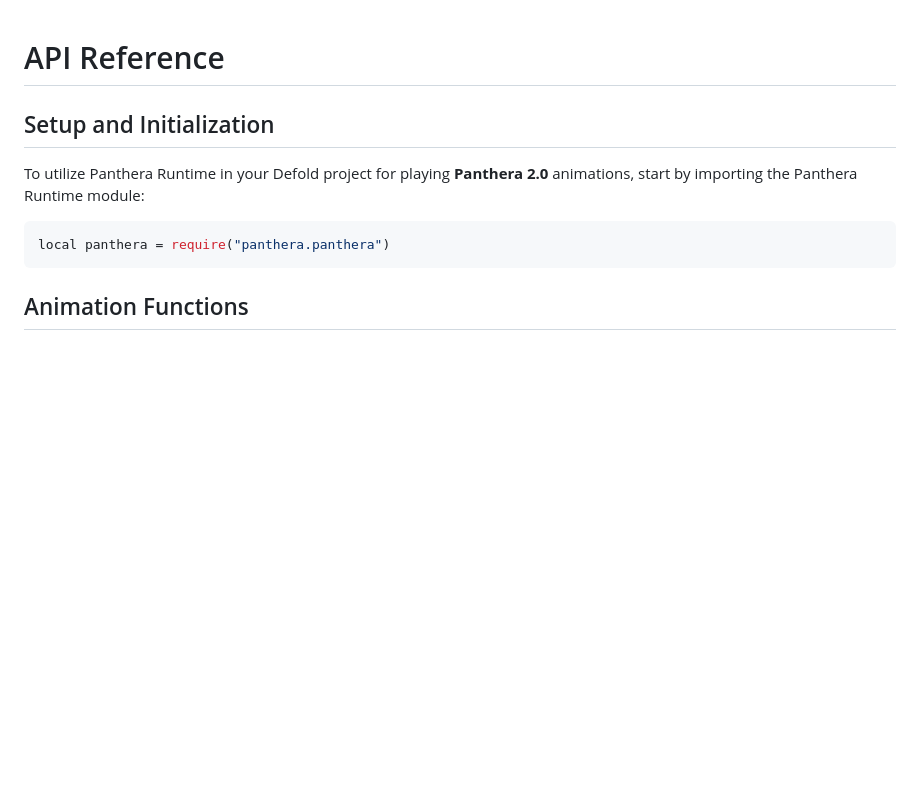
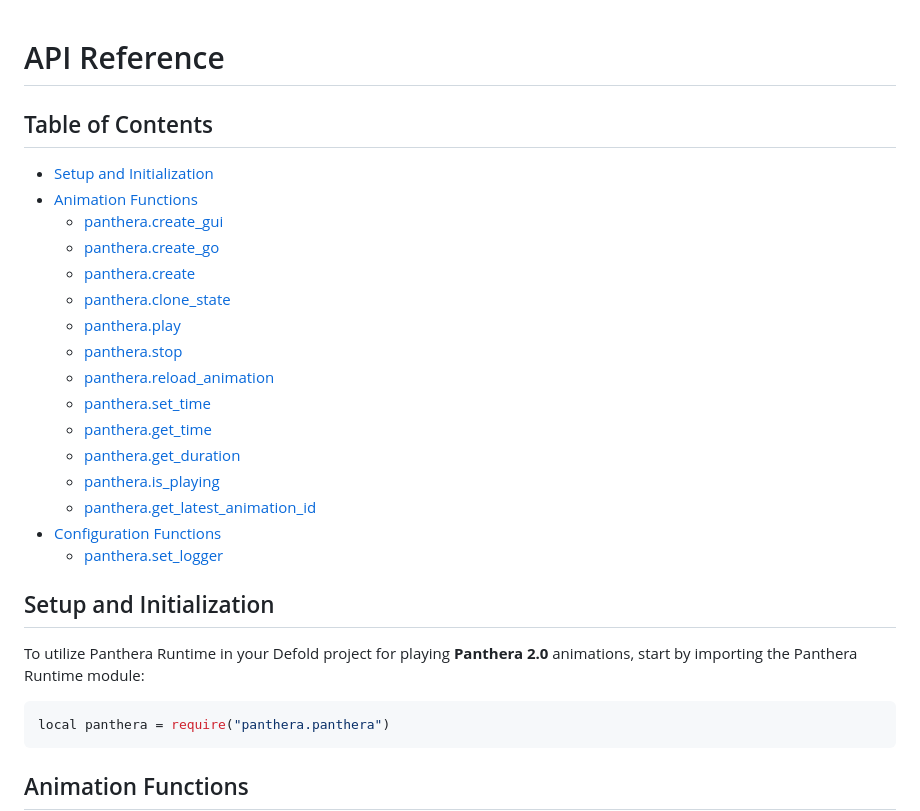
Before and after one commit to Insality/panthera, a Markdown page: API_REFERENCE.md, the part around the change. Drawn GitHub-style; blank space fills up the shorter version.

Commit message:
Add TOC to API Reference

```diff
--- a/API_REFERENCE.md
+++ b/API_REFERENCE.md
@@ -1,4 +1,23 @@
 # API Reference
+
+## Table of Contents
+
+- [Setup and Initialization](#setup-and-initialization)
+- [Animation Functions](#animation-functions)
+  - [panthera.create_gui](#pantheracreate_gui)
+  - [panthera.create_go](#pantheracreate_go)
+  - [panthera.create](#pantheracreate)
+  - [panthera.clone_state](#pantheraclone_state)
+  - [panthera.play](#pantheraplay)
+  - [panthera.stop](#pantherastop)
+  - [panthera.reload_animation](#pantherareload_animation)
+  - [panthera.set_time](#pantheraset_time)
+  - [panthera.get_time](#pantheraget_time)
+  - [panthera.get_duration](#pantheraget_duration)
+  - [panthera.is_playing](#pantherais_playing)
+  - [panthera.get_latest_animation_id](#pantheraget_latest_animation_id)
+- [Configuration Functions](#configuration-functions)
+  - [panthera.set_logger](#pantheraset_logger)
 
 ## Setup and Initialization
 
```
Also changed, not shown: 1 other file.
